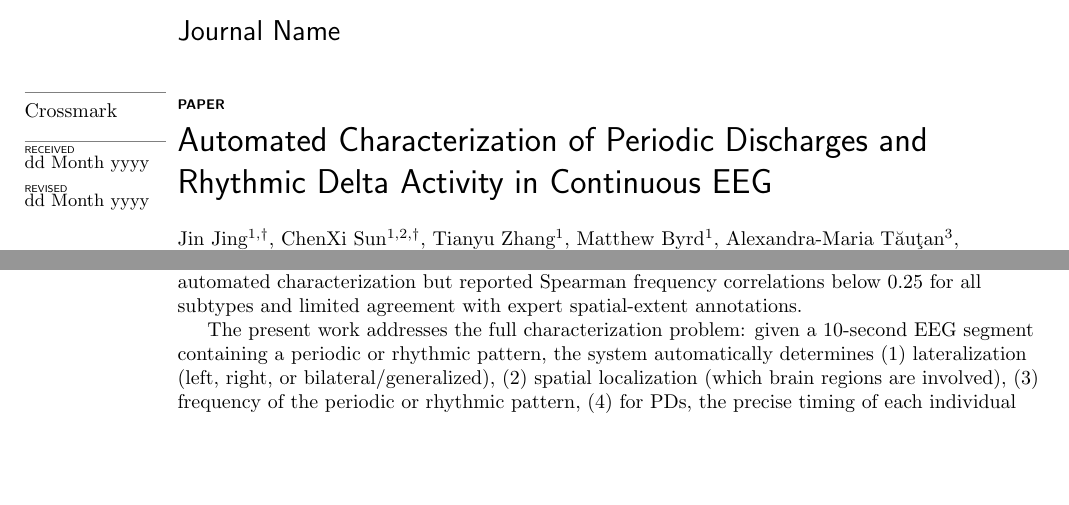
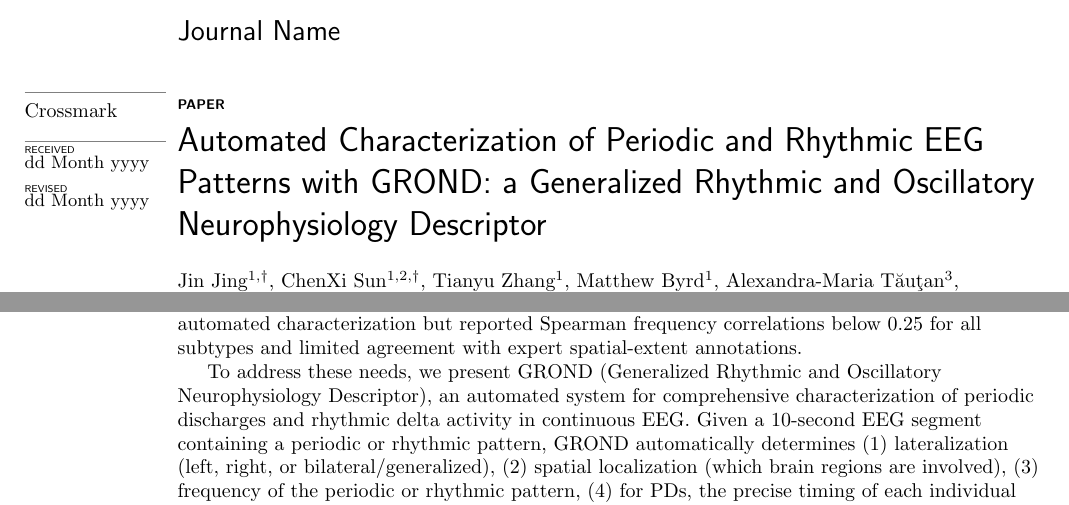
Before and after one commit to bdsp-core/grond, a LaTeX paper (paper_materials/manuscript.tex): two parts of pages 1 and 3 of 48, joined at a grey line, cut so that both start at the same text, the shorter picture padded with empty space. Compiled offline with pdfLaTeX.

Commit message:
manuscript: rename system to GROND in title and introduction
New title: "Automated Characterization of Periodic and Rhythmic EEG
Patterns with GROND: a Generalized Rhythmic and Oscillatory
Neurophysiology Descriptor"

Introduces the GROND name in the introduction at the natural pivot
between "what is missing in prior work" and "what we built", and
updates the immediately following sentence to use GROND as the
subject. Other sections (Methods, Results, Discussion) still refer
to PD-Profiler / RDA-Profiler internally; those can be unified to
GROND in a follow-up pass if desired.

Co-Authored-By: Claude Opus 4.6 (1M context) <noreply@anthropic.com>

```diff
--- a/paper_materials/manuscript.tex
+++ b/paper_materials/manuscript.tex
@@ -14,7 +14,7 @@
 
 \articletype{Paper}
 
-\title{Automated Characterization of Periodic Discharges and Rhythmic Delta Activity in Continuous EEG}
+\title{Automated Characterization of Periodic and Rhythmic EEG Patterns with GROND: a Generalized Rhythmic and Oscillatory Neurophysiology Descriptor}
 
 \author{Jin~Jing$^{1,\dagger}$, ChenXi~Sun$^{1,2,\dagger}$, Tianyu~Zhang$^{1}$, Matthew~Byrd$^{1}$, Alexandra-Maria~T\u{a}u\c{t}an$^{3}$, Lara~Basovic$^{3}$, Peter~N~Hadar$^{3}$, Marta~P~Fernandes$^{3}$, Daniel~Goldenholz$^{1}$, Jennifer~Kim$^{4}$, Aaron~F~Struck$^{5}$, Sahar~F~Zafar$^{3,\ddagger}$, M~Brandon~Westover$^{1,2,\ddagger,*}$}
 
@@ -62,7 +62,7 @@ Despite the standardization of terminology, manual characterization of PDs and R
 
 Prior automated systems have addressed pattern detection and classification but not the full characterization problem. Early signal-processing systems such as the ACNS-based detector of F\"urbass et al.~\cite{furbass2015} and the NeuroTrend platform~\cite{herta2015} demonstrated feasibility of automated pattern recognition in critical care EEG; McGraw et al.~\cite{mcgraw2024} introduced a method for automated quantification of periodic discharge bursts. The IIIC (Interictal--Ictal-Injury Continuum) dataset introduced by Jing et al.~\cite{jing2023} provides expert consensus labels for pattern classification (LPD, GPD, LRDA, GRDA, seizure, other) based on crowd-sourced annotations from 10 or more expert raters per segment, and deep learning models trained on this dataset---and on related datasets of epileptiform discharges~\cite{jing2020}---achieve high classification accuracy for distinguishing among pattern types~\cite{ge2023,zheng2022}. None of these systems, however, addresses lateralization, spatial localization, individual discharge timing, and frequency simultaneously. The closest prior attempt is T\u{a}u\c{t}an et al.~\cite{tautan2025}, which recently described a signal-processing approach to joint frequency and spatial-extent estimation using autocorrelation and spectral analysis; that work demonstrated the feasibility of automated characterization but reported Spearman frequency correlations below 0.25 for all subtypes and limited agreement with expert spatial-extent annotations.
 
-The present work addresses the full characterization problem: given a 10-second EEG segment containing a periodic or rhythmic pattern, the system automatically determines (1) lateralization (left, right, or bilateral/generalized), (2) spatial localization (which brain regions are involved), (3) frequency of the periodic or rhythmic pattern, (4) for PDs, the precise timing of each individual discharge, and (5) for PDs, whether the pattern represents bilateral independent periodic discharges (BIPD). The system produces a structured verbal description following ACNS 2021 nomenclature (e.g., ``LPD, left-sided, at 1.5~Hz, left frontotemporal predominant'').
+To address these needs, we present GROND (Generalized Rhythmic and Oscillatory Neurophysiology Descriptor), an automated system for comprehensive characterization of periodic discharges and rhythmic delta activity in continuous EEG. Given a 10-second EEG segment containing a periodic or rhythmic pattern, GROND automatically determines (1) lateralization (left, right, or bilateral/generalized), (2) spatial localization (which brain regions are involved), (3) frequency of the periodic or rhythmic pattern, (4) for PDs, the precise timing of each individual discharge, and (5) for PDs, whether the pattern represents bilateral independent periodic discharges (BIPD). GROND produces a structured verbal description following ACNS 2021 nomenclature (e.g., ``LPD, left-sided, at 1.5~Hz, left frontotemporal predominant'').
 
 This work makes four contributions. First, we present a modular pipeline architecture that combines learned neural evidence (convolutional neural networks) with structured temporal inference (dynamic programming) for PD characterization, and iterative narrowband signal processing for RDA characterization. Second, we introduce discharge-locked topographic localization---a novel spatial-localization method that computes the mean voltage topography at the moment of each detected discharge, bypassing the subjective channel-counting approach used in prior work. Third, we describe a systematic ``contest of methods'' framework in which 76 algorithm variants were compared for RDA characterization and over 30 variants for PD spatial localization, providing empirical evidence for design decisions. Fourth, we benchmark all results against multi-rater expert annotations with quantitative inter-rater reliability analysis, enabling direct comparison of algorithm--expert agreement with expert--expert agreement across all characterization tasks.
 
```
